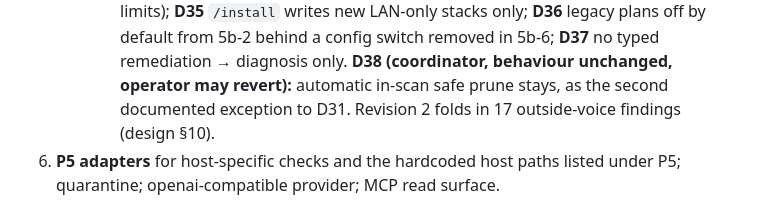
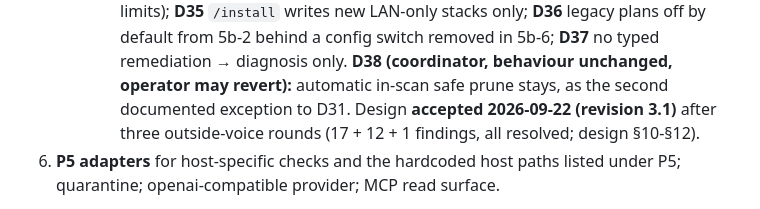
Before and after one commit to sovereignalmida/planet-express, a Markdown page: docs/designs/planet-express-2-0-slices.md, the part around the change. Drawn GitHub-style.

```diff
--- a/docs/designs/planet-express-2-0-slices.md
+++ b/docs/designs/planet-express-2-0-slices.md
@@ -475,7 +475,8 @@ on premises that did not survive reading the code.
        only; **D36** legacy plans off by default from 5b-2 behind a config switch removed in 5b-6;
        **D37** no typed remediation → diagnosis only. **D38 (coordinator, behaviour unchanged,
        operator may revert):** automatic in-scan safe prune stays, as the second documented exception
-       to D31. Revision 2 folds in 17 outside-voice findings (design §10).
+       to D31. Design **accepted 2026-09-22 (revision 3.1)** after three outside-voice rounds (17 + 12 + 1
+       findings, all resolved; design §10-§12).
 6. **P5 adapters** for host-specific checks and the hardcoded host paths listed under P5; quarantine; openai-compatible provider; MCP read surface.
 
 **Rollback stops working from slice 2/3 without this (D21, Codex).** `config_schema.py` sets
```
Also changed, not shown: docs/designs/slice-5b-multistep-execution.md (+22 -6 lines).
